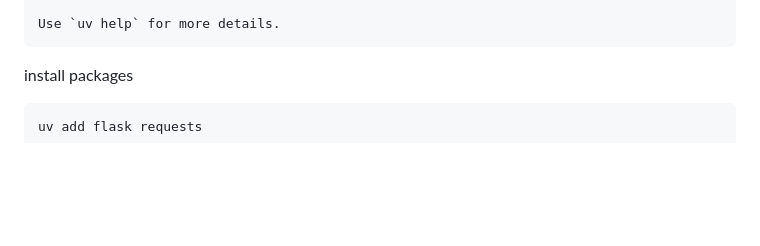
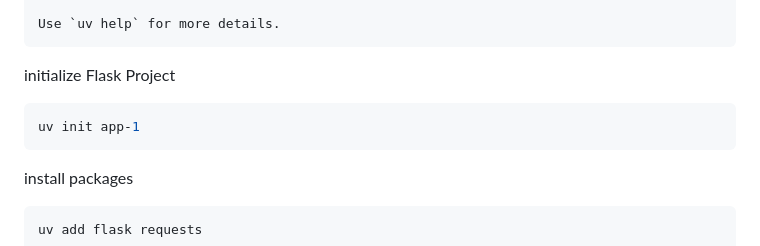
Before and after one commit to asimriaz/ITC-Fall-2025, a Markdown page: README.md, the part around the change. Rendered like a GitHub page; blank space fills up the shorter version.

Commit message:
Update README with Flask project initialization
Add instructions to initialize a Flask project.

````diff
--- a/README.md
+++ b/README.md
@@ -69,6 +69,12 @@ Global options:
   -V, --version                                    Display the uv version
 
 Use `uv help` for more details.
+```
+
+initialize Flask Project
+
+```sh
+uv init app-1
 ```
 
 install packages
````
